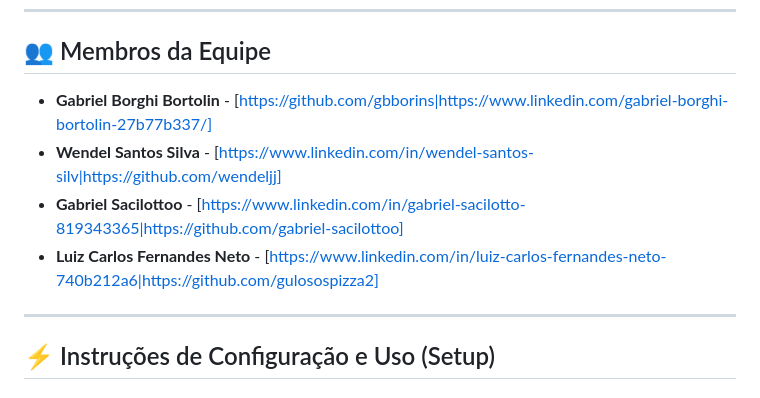
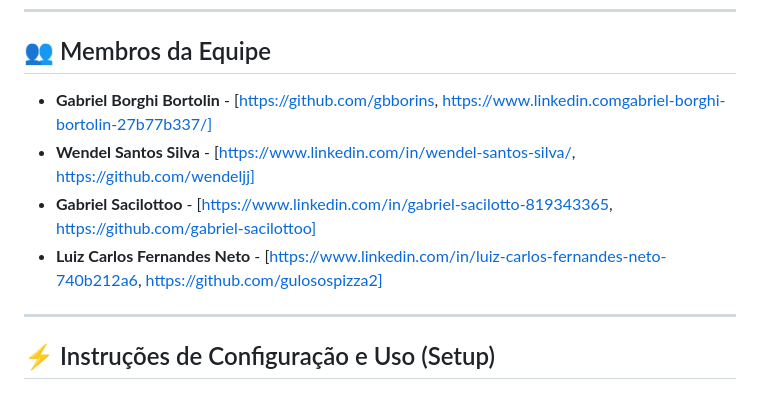
Before and after one commit to gbborins/IndieSquad, a Markdown page: README.md, the part around the change. Rendered like a GitHub page.

```diff
--- a/README.md
+++ b/README.md
@@ -68,10 +68,10 @@ Os agentes não apenas executam tarefas; eles aprendem. O sistema armazena logs
 
 ## 👥 Membros da Equipe
 
-- **Gabriel Borghi Bortolin**  - [https://github.com/gbborins|https://www.linkedin.com/gabriel-borghi-bortolin-27b77b337/]
-- **Wendel Santos Silva** - [https://www.linkedin.com/in/wendel-santos-silv|https://github.com/wendeljj]
-- **Gabriel Sacilottoo** - [https://www.linkedin.com/in/gabriel-sacilotto-819343365|https://github.com/gabriel-sacilottoo]
-- **Luiz Carlos Fernandes Neto**  - [https://www.linkedin.com/in/luiz-carlos-fernandes-neto-740b212a6|https://github.com/gulosospizza2]
+- **Gabriel Borghi Bortolin**  - [https://github.com/gbborins, https://www.linkedin.comgabriel-borghi-bortolin-27b77b337/]
+- **Wendel Santos Silva** - [https://www.linkedin.com/in/wendel-santos-silva/, https://github.com/wendeljj]
+- **Gabriel Sacilottoo** - [https://www.linkedin.com/in/gabriel-sacilotto-819343365, https://github.com/gabriel-sacilottoo]
+- **Luiz Carlos Fernandes Neto**  - [https://www.linkedin.com/in/luiz-carlos-fernandes-neto-740b212a6, https://github.com/gulosospizza2]
 ---
 
 ## ⚡ Instruções de Configuração e Uso (Setup)
```
